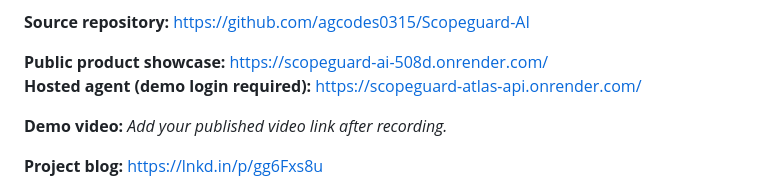
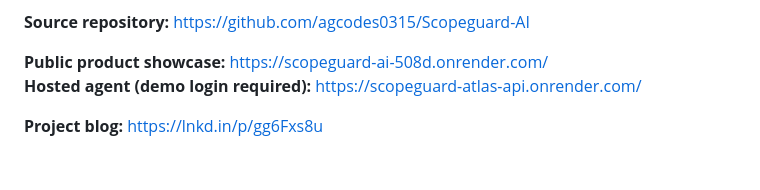
Before and after one commit to agcodes0315/Scopeguard-AI, a Markdown page: README.md, the part around the change. Drawn GitHub-style; blank space fills up the shorter version.

Commit message:
docs: correct README formatting and deployment details

```diff
--- a/README.md
+++ b/README.md
@@ -591,8 +591,6 @@ Generated files such as `.venv/`, `__pycache__/`, `.pytest_cache/`, local `data/
 **Public product showcase:** https://scopeguard-ai-508d.onrender.com/
 **Hosted agent (demo login required):** https://scopeguard-atlas-api.onrender.com/
 
-**Demo video:** _Add your published video link after recording._
-
 **Project blog:** https://lnkd.in/p/gg6Fxs8u
 
 **Competition provenance:** The original ScopeGuard contract-analysis MVP preceded the event. The FalkorDB agreement/decision memory and Atlas graph-informed action work were the Graph Hacks additions. The public Git history is the authoritative record; final eligibility and judging are determined by organizers.
```
